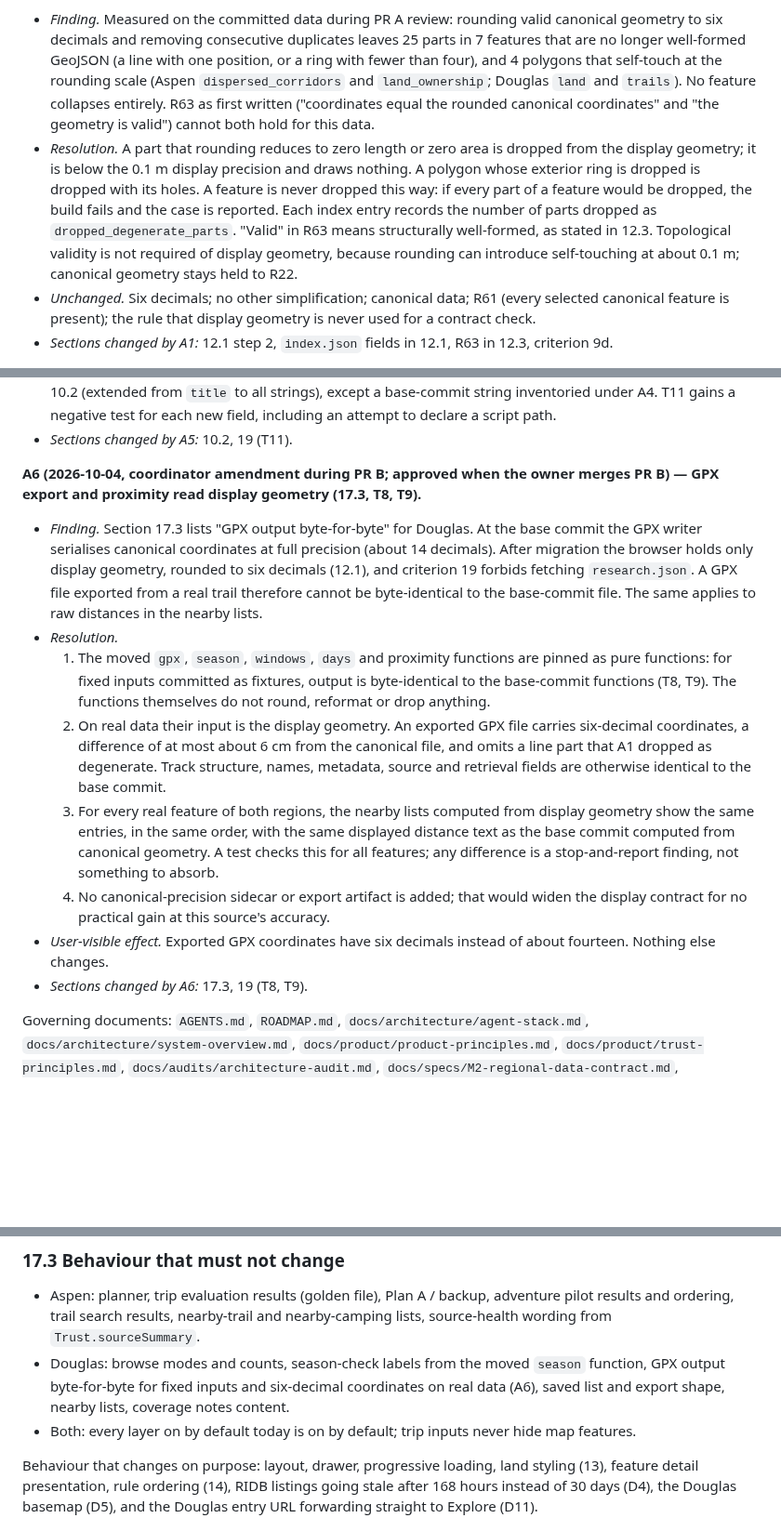
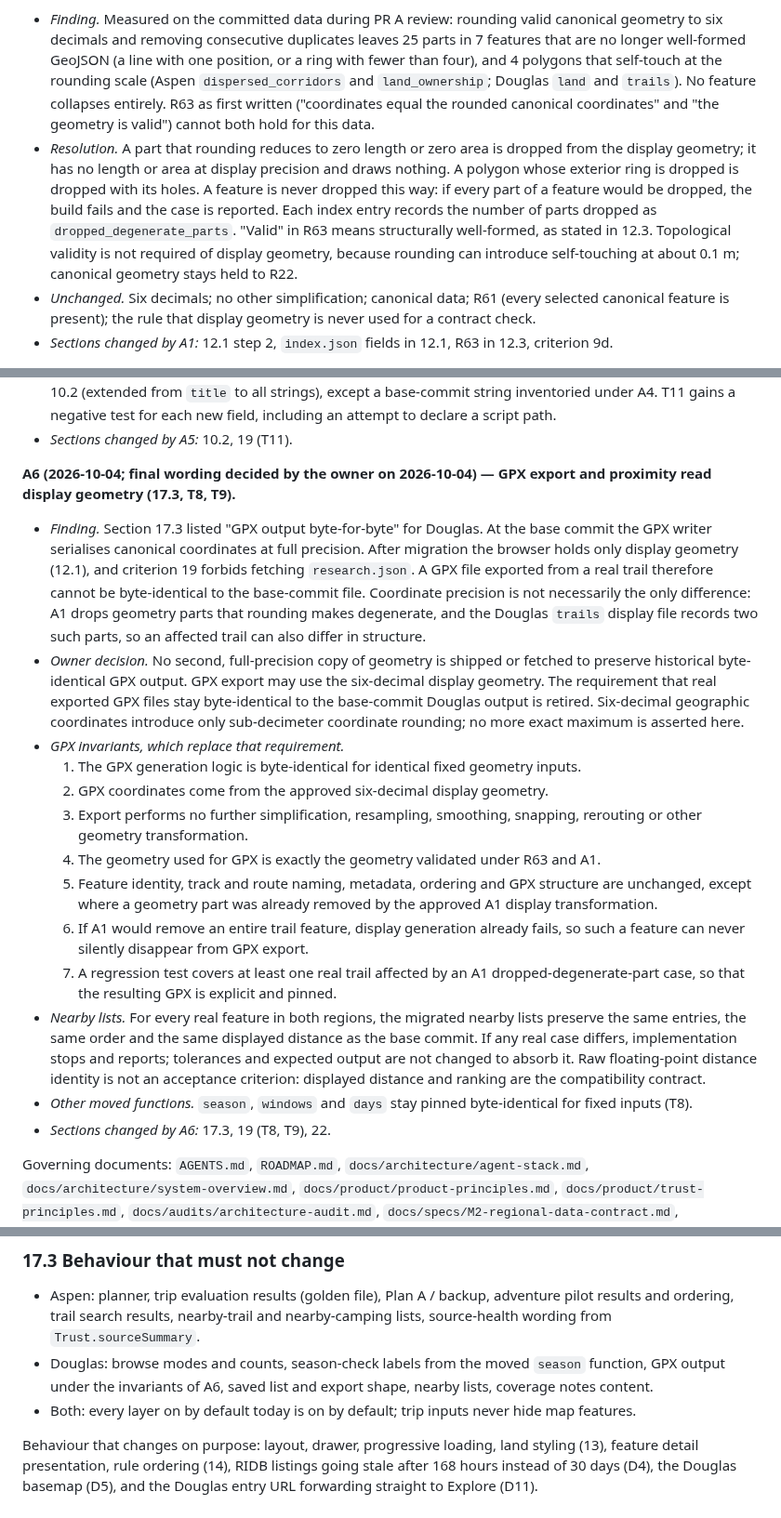
Before and after one commit to k-kopacek/ohvernight, a Markdown page: docs/specs/M3-unified-mobile-explore.md, 3 parts joined by grey strips. Shown at 93% size. Drawn GitHub-style; blank space fills up the shorter version.

Commit message:
docs: record the owner's final wording of M3 amendment A6
Real exported GPX need not be byte-identical to the legacy Douglas
output and no full-precision copy is shipped for export. A6 now states
seven GPX invariants, keeps displayed distance and ranking as the
nearby-list contract, and drops the unsupported 6 cm figure.

Co-Authored-By: Claude Opus 5.5 <noreply@anthropic.com>

```diff
--- a/docs/specs/M3-unified-mobile-explore.md
+++ b/docs/specs/M3-unified-mobile-explore.md
@@ -12,7 +12,7 @@ Narrow amendments made by the coordinator during PR A review, under the blocker
 **A1 (2026-10-04) — display geometry after rounding (12.1 step 2, R63).**
 
 - *Finding.* Measured on the committed data during PR A review: rounding valid canonical geometry to six decimals and removing consecutive duplicates leaves 25 parts in 7 features that are no longer well-formed GeoJSON (a line with one position, or a ring with fewer than four), and 4 polygons that self-touch at the rounding scale (Aspen `dispersed_corridors` and `land_ownership`; Douglas `land` and `trails`). No feature collapses entirely. R63 as first written ("coordinates equal the rounded canonical coordinates" and "the geometry is valid") cannot both hold for this data.
-- *Resolution.* A part that rounding reduces to zero length or zero area is dropped from the display geometry; it is below the 0.1 m display precision and draws nothing. A polygon whose exterior ring is dropped is dropped with its holes. A feature is never dropped this way: if every part of a feature would be dropped, the build fails and the case is reported. Each index entry records the number of parts dropped as `dropped_degenerate_parts`. "Valid" in R63 means structurally well-formed, as stated in 12.3. Topological validity is not required of display geometry, because rounding can introduce self-touching at about 0.1 m; canonical geometry stays held to R22.
+- *Resolution.* A part that rounding reduces to zero length or zero area is dropped from the display geometry; it has no length or area at display precision and draws nothing. A polygon whose exterior ring is dropped is dropped with its holes. A feature is never dropped this way: if every part of a feature would be dropped, the build fails and the case is reported. Each index entry records the number of parts dropped as `dropped_degenerate_parts`. "Valid" in R63 means structurally well-formed, as stated in 12.3. Topological validity is not required of display geometry, because rounding can introduce self-touching at about 0.1 m; canonical geometry stays held to R22.
 - *Unchanged.* Six decimals; no other simplification; canonical data; R61 (every selected canonical feature is present); the rule that display geometry is never used for a contract check.
 - *Sections changed by A1:* 12.1 step 2, `index.json` fields in 12.1, R63 in 12.3, criterion 9d.
 
@@ -58,16 +58,21 @@ A3 was approved by the owner on 2026-10-04 with pull request #7.
 - *Rules.* These are presentation only. No field carries a trust statement, a limitation, a source description, a freshness policy or a rule; those stay in the manifest. Every string in `explore.json` obeys the word rule of 10.2 (extended from `title` to all strings), except a base-commit string inventoried under A4. T11 gains a negative test for each new field, including an attempt to declare a script path.
 - *Sections changed by A5:* 10.2, 19 (T11).
 
-**A6 (2026-10-04, coordinator amendment during PR B; approved when the owner merges PR B) — GPX export and proximity read display geometry (17.3, T8, T9).**
+**A6 (2026-10-04; final wording decided by the owner on 2026-10-04) — GPX export and proximity read display geometry (17.3, T8, T9).**
 
-- *Finding.* Section 17.3 lists "GPX output byte-for-byte" for Douglas. At the base commit the GPX writer serialises canonical coordinates at full precision (about 14 decimals). After migration the browser holds only display geometry, rounded to six decimals (12.1), and criterion 19 forbids fetching `research.json`. A GPX file exported from a real trail therefore cannot be byte-identical to the base-commit file. The same applies to raw distances in the nearby lists.
-- *Resolution.*
-  1. The moved `gpx`, `season`, `windows`, `days` and proximity functions are pinned as pure functions: for fixed inputs committed as fixtures, output is byte-identical to the base-commit functions (T8, T9). The functions themselves do not round, reformat or drop anything.
-  2. On real data their input is the display geometry. An exported GPX file carries six-decimal coordinates, a difference of at most about 6 cm from the canonical file, and omits a line part that A1 dropped as degenerate. Track structure, names, metadata, source and retrieval fields are otherwise identical to the base commit.
-  3. For every real feature of both regions, the nearby lists computed from display geometry show the same entries, in the same order, with the same displayed distance text as the base commit computed from canonical geometry. A test checks this for all features; any difference is a stop-and-report finding, not something to absorb.
-  4. No canonical-precision sidecar or export artifact is added; that would widen the display contract for no practical gain at this source's accuracy.
-- *User-visible effect.* Exported GPX coordinates have six decimals instead of about fourteen. Nothing else changes.
-- *Sections changed by A6:* 17.3, 19 (T8, T9).
+- *Finding.* Section 17.3 listed "GPX output byte-for-byte" for Douglas. At the base commit the GPX writer serialises canonical coordinates at full precision. After migration the browser holds only display geometry (12.1), and criterion 19 forbids fetching `research.json`. A GPX file exported from a real trail therefore cannot be byte-identical to the base-commit file. Coordinate precision is not necessarily the only difference: A1 drops geometry parts that rounding makes degenerate, and the Douglas `trails` display file records two such parts, so an affected trail can also differ in structure.
+- *Owner decision.* No second, full-precision copy of geometry is shipped or fetched to preserve historical byte-identical GPX output. GPX export may use the six-decimal display geometry. The requirement that real exported GPX files stay byte-identical to the base-commit Douglas output is retired. Six-decimal geographic coordinates introduce only sub-decimeter coordinate rounding; no more exact maximum is asserted here.
+- *GPX invariants, which replace that requirement.*
+  1. The GPX generation logic is byte-identical for identical fixed geometry inputs.
+  2. GPX coordinates come from the approved six-decimal display geometry.
+  3. Export performs no further simplification, resampling, smoothing, snapping, rerouting or other geometry transformation.
+  4. The geometry used for GPX is exactly the geometry validated under R63 and A1.
+  5. Feature identity, track and route naming, metadata, ordering and GPX structure are unchanged, except where a geometry part was already removed by the approved A1 display transformation.
+  6. If A1 would remove an entire trail feature, display generation already fails, so such a feature can never silently disappear from GPX export.
+  7. A regression test covers at least one real trail affected by an A1 dropped-degenerate-part case, so that the resulting GPX is explicit and pinned.
+- *Nearby lists.* For every real feature in both regions, the migrated nearby lists preserve the same entries, the same order and the same displayed distance as the base commit. If any real case differs, implementation stops and reports; tolerances and expected output are not changed to absorb it. Raw floating-point distance identity is not an acceptance criterion: displayed distance and ranking are the compatibility contract.
+- *Other moved functions.* `season`, `windows` and `days` stay pinned byte-identical for fixed inputs (T8).
+- *Sections changed by A6:* 17.3, 19 (T8, T9), 22.
 
 Governing documents: `AGENTS.md`, `ROADMAP.md`, `docs/architecture/agent-stack.md`, `docs/architecture/system-overview.md`, `docs/product/product-principles.md`, `docs/product/trust-principles.md`, `docs/audits/architecture-audit.md`, `docs/specs/M2-regional-data-contract.md`, `v2/pipeline/docs/data-contract.md`.
 
@@ -653,7 +658,7 @@ Existing keys are read and kept: `ohvernight-trip-v1` for Aspen trip and plan; `
 ### 17.3 Behaviour that must not change
 
 - Aspen: planner, trip evaluation results (golden file), Plan A / backup, adventure pilot results and ordering, trail search results, nearby-trail and nearby-camping lists, source-health wording from `Trust.sourceSummary`.
-- Douglas: browse modes and counts, season-check labels from the moved `season` function, GPX output byte-for-byte for fixed inputs and six-decimal coordinates on real data (A6), saved list and export shape, nearby lists, coverage notes content.
+- Douglas: browse modes and counts, season-check labels from the moved `season` function, GPX output under the invariants of A6, saved list and export shape, nearby lists, coverage notes content.
 - Both: every layer on by default today is on by default; trip inputs never hide map features.
 
 Behaviour that changes on purpose: layout, drawer, progressive loading, land styling (13), feature detail presentation, rule ordering (14), RIDB listings going stale after 168 hours instead of 30 days (D4), the Douglas basemap (D5), and the Douglas entry URL forwarding straight to Explore (D11).
```
Also changed, not shown: other parts of docs/specs/M3-unified-mobile-explore.md (+2 -2 lines).
